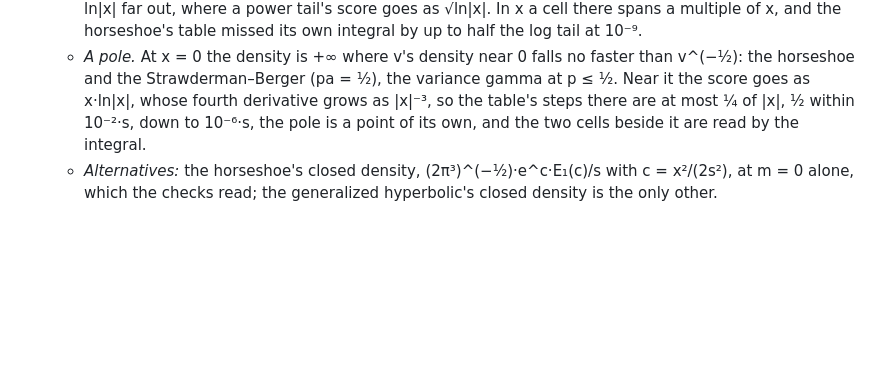
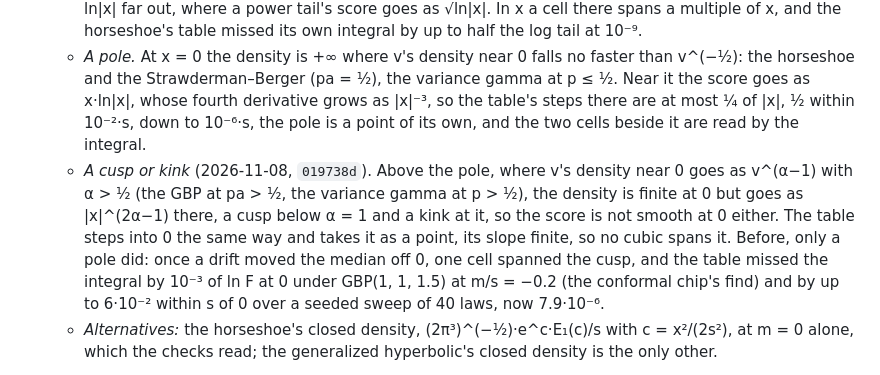
Before and after one commit to aghado01/ThermoMapper, a Markdown page: docs/Maths/ProbabilityAndInformation.md, the part around the change. Drawn GitHub-style; blank space fills up the shorter version.

```diff
--- a/docs/Maths/ProbabilityAndInformation.md
+++ b/docs/Maths/ProbabilityAndInformation.md
@@ -211,6 +211,7 @@ Built with E1's slice 4 ([the BASS use](./VarianceMeanMixtures.md#the-generalize
   - *About the peak.* Where x and m share a sign, z vanishes at u₀ = ln(x/m), and in t = u − u₀ it is −2·sign(x)·√(xm)·sinh(t/2)/s: the two terms of z = (x·e^(−u/2) − m·e^(u/2))/s cancel near u₀, and far out on the drift's side the integrand narrows to s/√(xm) in u, below u's own rounding by 10³⁴, where the integrand became noise that Kronrod's tolerance could not meet and a tail read ran for minutes. Taken in t it keeps its digits. Where that peak is under 0.1 wide the density's is found by Newton on h′(t) = −(xm/s²)·sinh t + r′(t), r the rest, from t = 0, its width from h″.
   - *The table in asinh(x/s).* The normal score's cubic Hermite is taken in asinh(x/s), linear in x near 0 and ln|x| far out, where a power tail's score goes as √ln|x|. In x a cell there spans a multiple of x, and the horseshoe's table missed its own integral by up to half the log tail at 10⁻⁹.
   - *A pole.* At x = 0 the density is +∞ where v's density near 0 falls no faster than v^(−½): the horseshoe and the Strawderman–Berger (pa = ½), the variance gamma at p ≤ ½. Near it the score goes as x·ln|x|, whose fourth derivative grows as |x|⁻³, so the table's steps there are at most ¼ of |x|, ½ within 10⁻²·s, down to 10⁻⁶·s, the pole is a point of its own, and the two cells beside it are read by the integral.
+  - *A cusp or kink* (2026-11-08, `019738d`). Above the pole, where v's density near 0 goes as v^(α−1) with α > ½ (the GBP at pa > ½, the variance gamma at p > ½), the density is finite at 0 but goes as |x|^(2α−1) there, a cusp below α = 1 and a kink at it, so the score is not smooth at 0 either. The table steps into 0 the same way and takes it as a point, its slope finite, so no cubic spans it. Before, only a pole did: once a drift moved the median off 0, one cell spanned the cusp, and the table missed the integral by 10⁻³ of ln F at 0 under GBP(1, 1, 1.5) at m/s = −0.2 (the conformal chip's find) and by up to 6·10⁻² within s of 0 over a seeded sweep of 40 laws, now 7.9·10⁻⁶.
   - *Alternatives:* the horseshoe's closed density, (2π³)^(−½)·e^c·E₁(c)/s with c = x²/(2s²), at m = 0 alone, which the checks read; the generalized hyperbolic's closed density is the only other.
 
 *Checked* (`GeneralizedBetaPrimeTests`, `GbpMixingTests`). The GBP against the half-Cauchy's on √v at the horseshoe, its tails, density and quantiles from 10⁻¹² to 10¹² to 10⁻¹⁴; its tails and levels against Simpson's rule over its density in u on seven chosen laws to 6·10⁻¹¹, its moments to 10⁻⁸; a seeded sweep of 400 laws (p from 0.02 to 50, a and b from 10⁻³ to 10³), its quantiles back through its tails from 10⁻²⁶¹ to 1 − 10⁻⁶, the tails' complement to 10⁻¹² and the density against the beta's; its draws, whole and on an interval to the 1 − 10⁻⁶ quantile, by Kolmogorov–Smirnov on five chosen and 60 swept laws whose 10⁻⁵ quantiles are doubles (a law past the double range draws 0 or ∞ there). The mixture: the density by the integral against the generalized hyperbolic's closed form to 7·10⁻¹⁵ on four laws and the horseshoe's exponential integral to 10⁻¹⁵ on 66 points from |x| = 10⁻⁸·s to 10⁸·s; density and tails against Simpson's rule over u, refined about u₀ on the drift's side, to 3·10⁻¹³ on six laws (the horseshoe with and without a drift, the Strawderman–Berger with and without, a pole with a drift, a law with a variance); the table against the integral from the 10⁻⁹ quantile to the 1 − 10⁻⁹, the pole's neighbourhood included, within 2.5·10⁻⁴ relative and 10⁻⁵ in the body; draws whole and on an interval by Kolmogorov–Smirnov. The generalized hyperbolic's tails and table hold their slice 3 bars.
```
Also changed, not shown: docs/Maths/VarianceMeanMixtures.md (+1 -0 lines), 1 other file.
